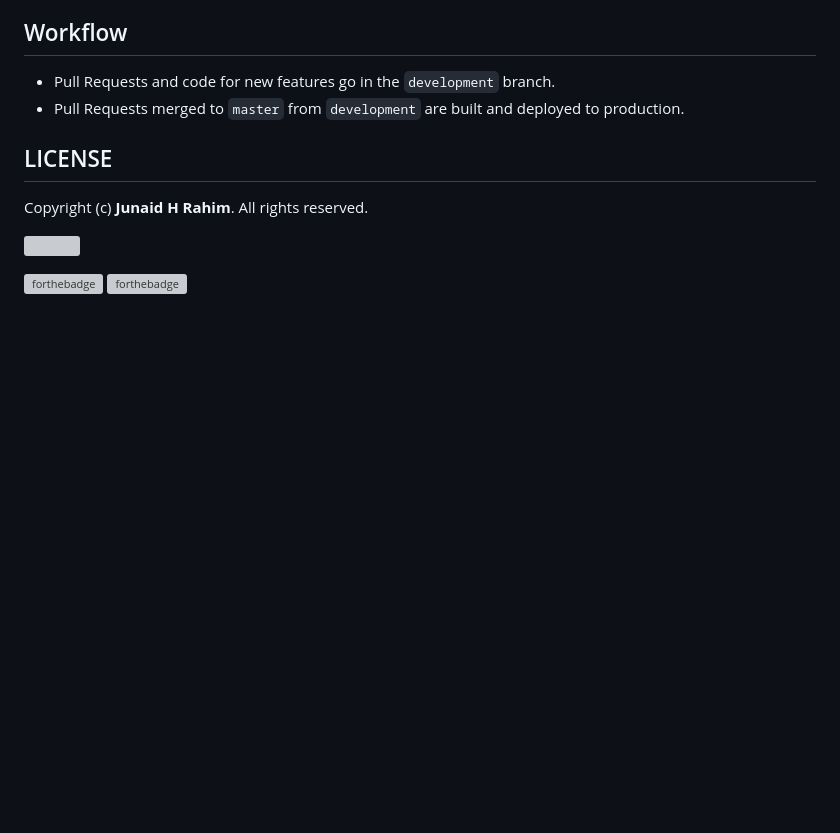
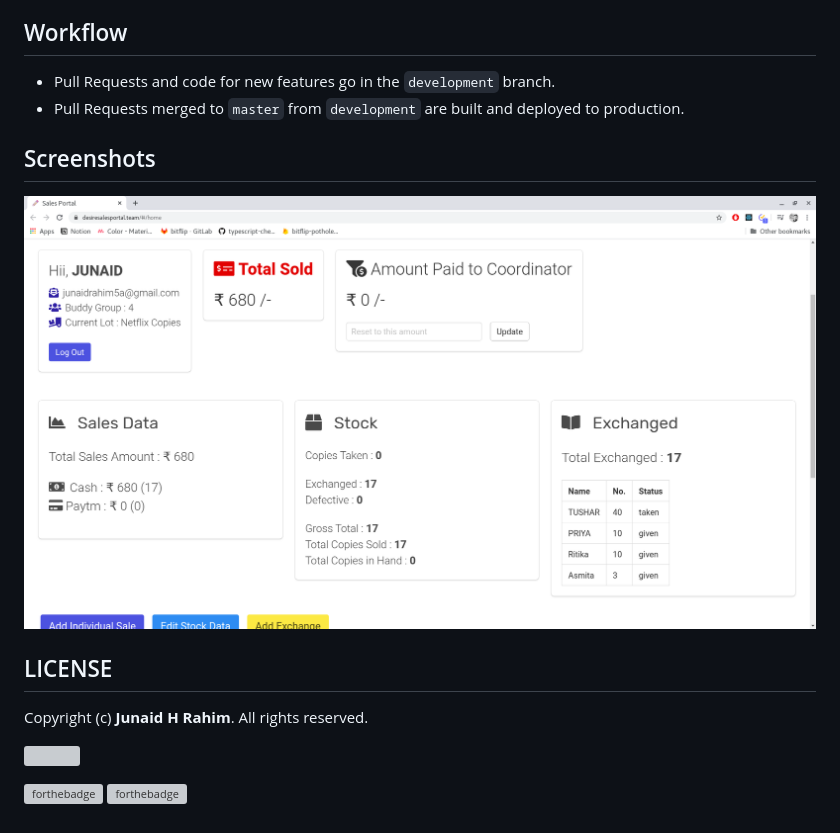
Before and after one commit to desirefoundation/desiresalesportal, a Markdown page: README.md, the part around the change. GitHub-like rendering; pictures changed too: screenshots/a.png (added); blank space fills up the shorter version; grey boxes are pictures that could not be loaded.

Commit message:
added screenshot

```diff
--- a/README.md
+++ b/README.md
@@ -27,12 +27,15 @@ live at https://desiresalesportal.team
 * Pull Requests and code for new features go in the `development` branch.
 * Pull Requests merged to `master` from `development` are built and deployed to production.
 
+## Screenshots
+
+![](screenshots/a.png)
+
 
 ## LICENSE
 Copyright (c) **Junaid H Rahim**. All rights reserved.
 
 [![](https://img.shields.io/github/license/junaidrahim/desiresalesportal?style=for-the-badge)](LICENSE)
 
-
 [![forthebadge](https://forthebadge.com/images/badges/built-with-love.svg)](https://forthebadge.com)
 [![forthebadge](https://forthebadge.com/images/badges/made-with-javascript.svg)](https://forthebadge.com)
```
